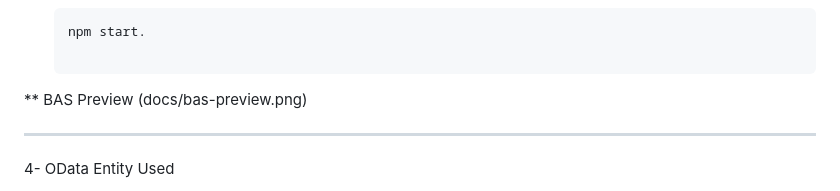
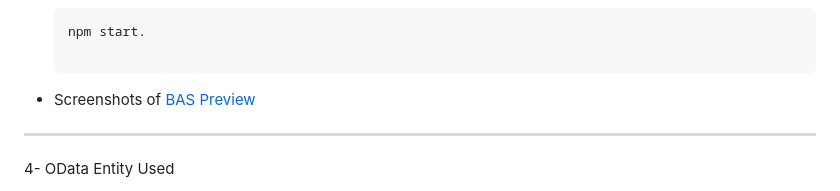
Before and after one commit to ibrahimsolimman/Northwind-Fiori-BTP, a Markdown page: README.md, the part around the change. GitHub-like rendering.

````diff
--- a/README.md
+++ b/README.md
@@ -37,7 +37,7 @@ The application follows a standard SAP BTP architecture:
    ```bash
    npm start.
 
-** BAS Preview (docs/bas-preview.png)
+- Screenshots of [BAS Preview](docs/bas-preview.png)
 
 -------------------------------------
 
````
